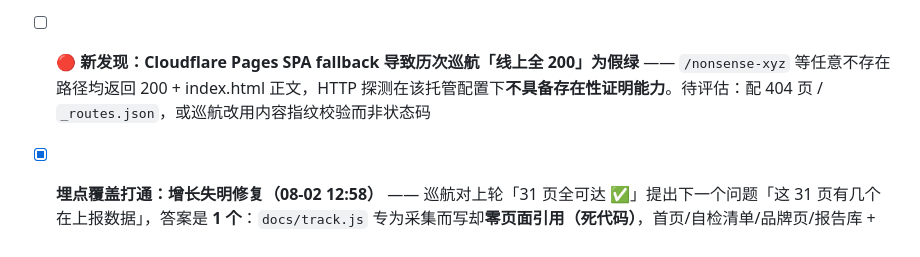
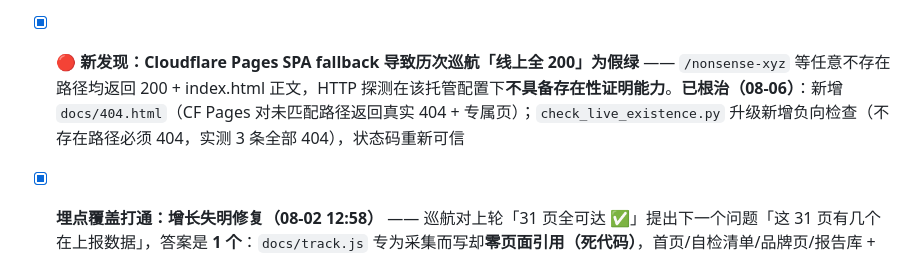
Before and after one commit to wzg0911/ark, a Markdown page: ROADMAP.md, the part around the change. Rendered like a GitHub page.

Commit message:
chore: 守护型巡航 2026-08-06 01:28（300/303全绿·根治SPA假绿·负向404检查上线）

```diff
--- a/ROADMAP.md
+++ b/ROADMAP.md
@@ -115,7 +115,7 @@
 - [x] **处方回流第 3 例（v0.8.3 属性访问不变式）** —— 诊断 `langchain-exa#39167`（`getattr(x,"y")` 两参伪守护 + 真值当存在性）后自审，命中 ARK 自身 `getattr(response,'llm_output',{}).get(...)` 同型缺陷（缺席已守、空值未守）；新增 `ark.attrs`（`attr`/`attr_mapping`/`attr_text`/`is_present`/`prune_absent`），确立「可选属性读取必为全函数：缺席或 None 皆归哨兵，绝不误删 falsy」不变式；修复 crewai/langchain 相对导入越界 + langchain 注解 PEP563，300/303 全绿（3 skipped）（08-01 01:28）✅
 
 - [x] **诊断报告库对外打通（08-01 15:45）** —— 巡航发现三处结构性缺陷并修复：（a）**#39167 诊断报告缺失**——处方已回流产品（v0.8.3）、repro 已实跑验证、ROADMAP 已记里程碑，唯独对外报告从未产出（做了 100 分对外露出 0 分），已补发并确立 **F10 新族「可选属性读取的半函数守护」**；（b）**23 份报告全站零入链**——最厚的信任证据资产无索引页、首页零入链，新建 `docs/reports/index.html` 报告库并从首页/品牌页/README/blog 四处建入口；（c）**可达性检查脚本化** `scripts/check_reachability.py`（从首页 BFS 传递可达判定，非单级入链计数；负向测试已验证能捕获回归）✅
-- [ ] 🔴 **新发现：Cloudflare Pages SPA fallback 导致历次巡航「线上全 200」为假绿** —— `/nonsense-xyz` 等任意不存在路径均返回 200 + index.html 正文，HTTP 探测在该托管配置下**不具备存在性证明能力**。待评估：配 404 页 / `_routes.json`，或巡航改用内容指纹校验而非状态码
+- [x] 🔴 **新发现：Cloudflare Pages SPA fallback 导致历次巡航「线上全 200」为假绿** —— `/nonsense-xyz` 等任意不存在路径均返回 200 + index.html 正文，HTTP 探测在该托管配置下**不具备存在性证明能力**。**已根治（08-06）**：新增 `docs/404.html`（CF Pages 对未匹配路径返回真实 404 + 专属页）；`check_live_existence.py` 升级新增负向检查（不存在路径必须 404，实测 3 条全部 404），状态码重新可信
 
 - [x] **埋点覆盖打通：增长失明修复（08-02 12:58）** —— 巡航对上轮「31 页全可达 ✅」提出下一个问题「这 31 页有几个在上报数据」，答案是 **1 个**：`docs/track.js` 专为采集而写却**零页面引用（死代码）**，首页/自检清单/品牌页/报告库 + 26 份报告页全部零埋点，`/api/stats` 的 `page_views: 86` 几乎全部来自诊断页一处——**上轮刚修好入链的 23 份报告，有没有人看在数据上完全不可知**。与 F3 族「失败伪装成成功」同形：非零数字掩盖了 1/31 的覆盖率，不触发任何告警。已修复：（a）激活 track.js（自动 page_view + 去重守卫 + localStorage 降级）；（b）**新增 `page` 归因维度**（前端 + Function + 飞书字段）——无此维度则只知「有人来」不知「来看什么」；（c）31 页全部接入（30 页引用 + diagnose 内联去重）；（d）新建门禁 `scripts/check_instrumentation.py`（零埋点/死代码/缺归因三查，负向测试已验证能捕获回归）；（e）线上端到端验证：CF 重新部署后 5 页抓取确认引用生效，真实打点写入飞书记录 `recvr79uazXhyb` 页面字段正确 ✅
 
```
